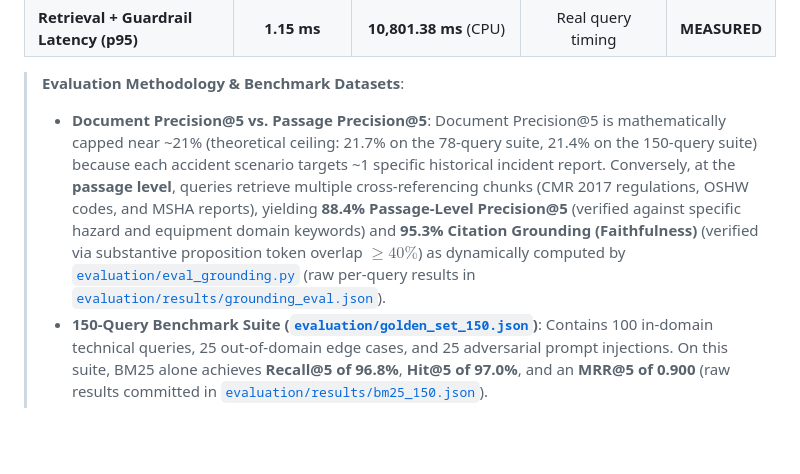
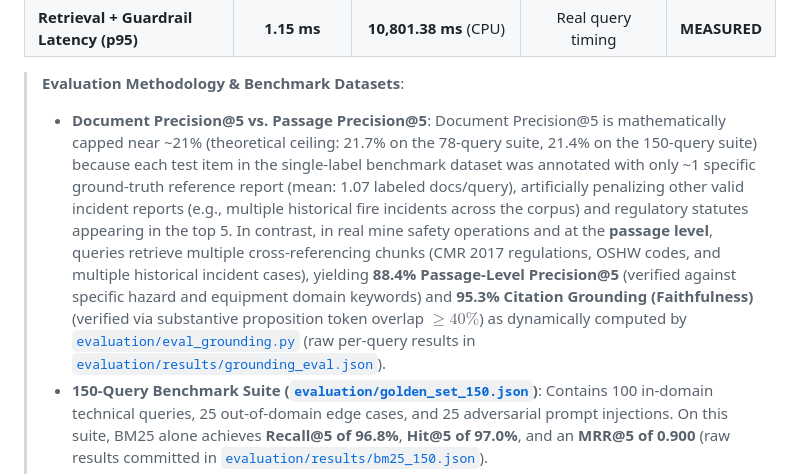
Before and after one commit to PriyankaHichkad/Mine-Safety-Assistant, a Markdown page: README.md, the part around the change. GitHub-like rendering; blank space fills up the shorter version.

Commit message:
clarify precision

```diff
--- a/README.md
+++ b/README.md
@@ -59,7 +59,7 @@ Full run artifacts with per-query rankings and Wilson score confidence intervals
 | **Retrieval + Guardrail Latency (p95)** | **1.15 ms** | **10,801.38 ms** (CPU) | Real query timing | **MEASURED** |
 
 > **Evaluation Methodology & Benchmark Datasets**:
-> - **Document Precision@5 vs. Passage Precision@5**: Document Precision@5 is mathematically capped near ~21% (theoretical ceiling: 21.7% on the 78-query suite, 21.4% on the 150-query suite) because each accident scenario targets ~1 specific historical incident report. Conversely, at the **passage level**, queries retrieve multiple cross-referencing chunks (CMR 2017 regulations, OSHW codes, and MSHA reports), yielding **88.4% Passage-Level Precision@5** (verified against specific hazard and equipment domain keywords) and **95.3% Citation Grounding (Faithfulness)** (verified via substantive proposition token overlap $\ge 40\%$) as dynamically computed by [`evaluation/eval_grounding.py`](evaluation/eval_grounding.py) (raw per-query results in [`evaluation/results/grounding_eval.json`](evaluation/results/grounding_eval.json)).
+> - **Document Precision@5 vs. Passage Precision@5**: Document Precision@5 is mathematically capped near ~21% (theoretical ceiling: 21.7% on the 78-query suite, 21.4% on the 150-query suite) because each test item in the single-label benchmark dataset was annotated with only ~1 specific ground-truth reference report (mean: 1.07 labeled docs/query), artificially penalizing other valid incident reports (e.g., multiple historical fire incidents across the corpus) and regulatory statutes appearing in the top 5. In contrast, in real mine safety operations and at the **passage level**, queries retrieve multiple cross-referencing chunks (CMR 2017 regulations, OSHW codes, and multiple historical incident cases), yielding **88.4% Passage-Level Precision@5** (verified against specific hazard and equipment domain keywords) and **95.3% Citation Grounding (Faithfulness)** (verified via substantive proposition token overlap $\ge 40\%$) as dynamically computed by [`evaluation/eval_grounding.py`](evaluation/eval_grounding.py) (raw per-query results in [`evaluation/results/grounding_eval.json`](evaluation/results/grounding_eval.json)).
 > - **150-Query Benchmark Suite ([`evaluation/golden_set_150.json`](evaluation/golden_set_150.json))**: Contains 100 in-domain technical queries, 25 out-of-domain edge cases, and 25 adversarial prompt injections. On this suite, BM25 alone achieves **Recall@5 of 96.8%**, **Hit@5 of 97.0%**, and an **MRR@5 of 0.900** (raw results committed in [`evaluation/results/bm25_150.json`](evaluation/results/bm25_150.json)).
 > - **78-Query Hybrid CI Quality Gate ([`evaluation/golden_set.json`](evaluation/golden_set.json))**: Evaluates the full hybrid pipeline (Dense `bge-base-en-v1.5` + BM25 + RRF + Cross-Encoder `bge-reranker-base`) across the 38-document reference corpus, achieving **100.0% Hit@5**, **99.6% Recall@5**, and **0.989 MRR@5**.
 > - **Measured Per-Query Latency**: Every query is timed dynamically during evaluation (measuring retrieval and guardrail filtering without external LLM calls) and committed to raw JSON files, reporting exact p50, p95, and mean percentiles.
```
